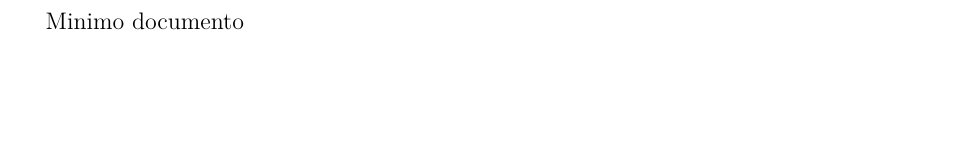
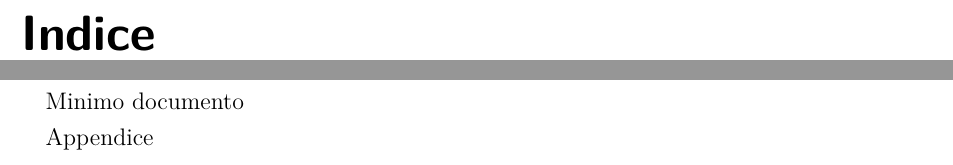
Before and after one commit to NiccoMlt/Unibo-Tesi-Template, a LaTeX book (tesi.tex, which reads src/2-mainmatter/appendices.tex): part of page 7 of 7 before the commit and two parts of pages 7 and 9 of 9 after it, the two joined at a grey line, cut at the place of the change, the shorter picture padded with empty space. Compiled offline with XeLaTeX.

Commit message:
feat: add appendix

```diff
--- /dev/null
+++ b/src/2-mainmatter/appendices.tex
@@ -0,0 +1,3 @@
+\begin{appendices}
+  Appendice
+\end{appendices}
--- a/tesi.tex
+++ b/tesi.tex
@@ -113,6 +113,13 @@
       \bfseries\abstractname\end{center}}%
   {\vfill\null}
 
+\usepackage[%
+  % page,               % Aggiunge una pagina con la scritta Appendices
+  % toc,                % Aggiunge un campo Appendices nell'indice
+  titletoc,             % Aggiunge la parola Appendice per ogni capitolo dell'appendice nell'indice
+  title%                % Aggiunge la parola Appendice per ogni capitolo dell'appendice
+]{appendix}                     % modifica la gestione dell'appendice, e aggiunge l'ambiente appendices alternativo al comando \appendix
+
 \usepackage{microtype}          % gestisce la microtipografia
 
 % \usepackage{hyperref}         % gestisce tutte le cose ipertestuali del pdf; importato automaticamente
@@ -144,8 +151,12 @@
   \input{src/1-frontmatter/keywords.tex}
   \input{src/1-frontmatter/dedica.tex}
   \input{src/1-frontmatter/abstract.tex}
+  \tableofcontents
+
   \mainmatter{}
   \pagenumbering{arabic}
   \pagestyle{headings}
 Minimo documento
+  \appendix
+  \input{src/2-mainmatter/appendices.tex}
 \end{document}
```
